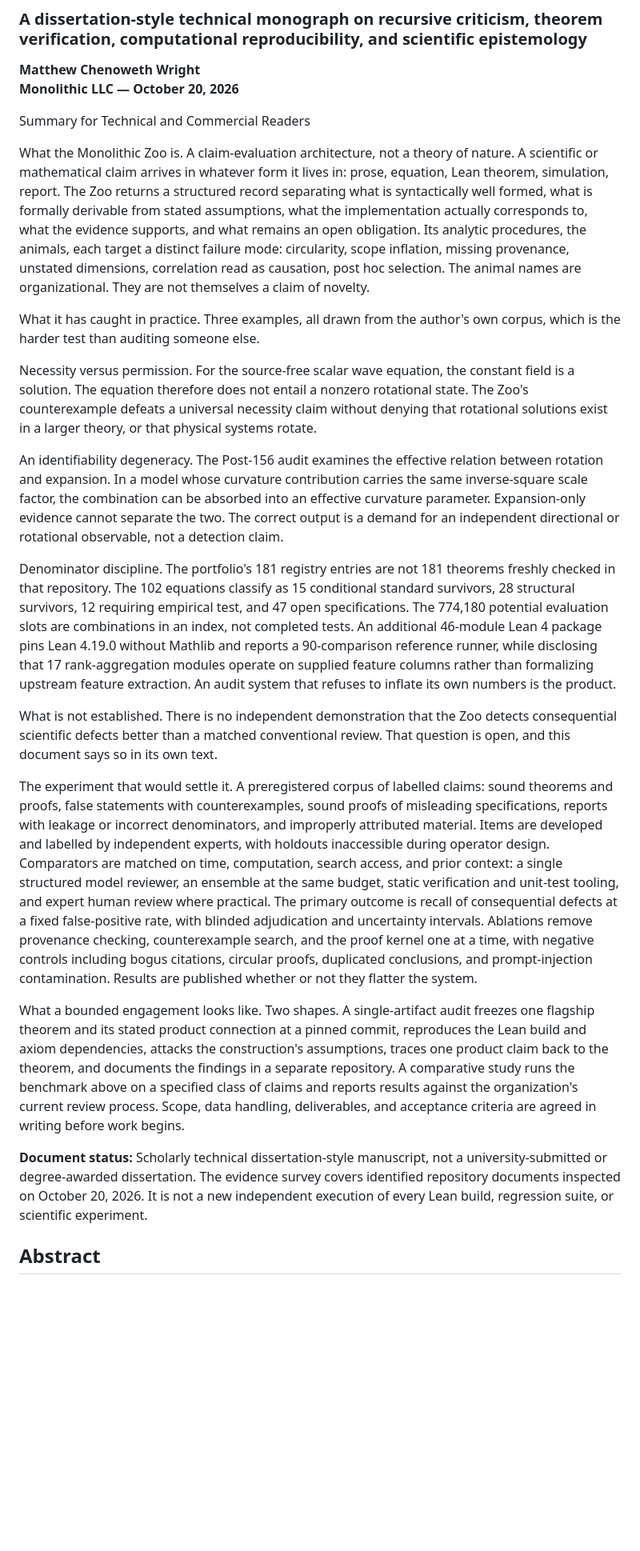
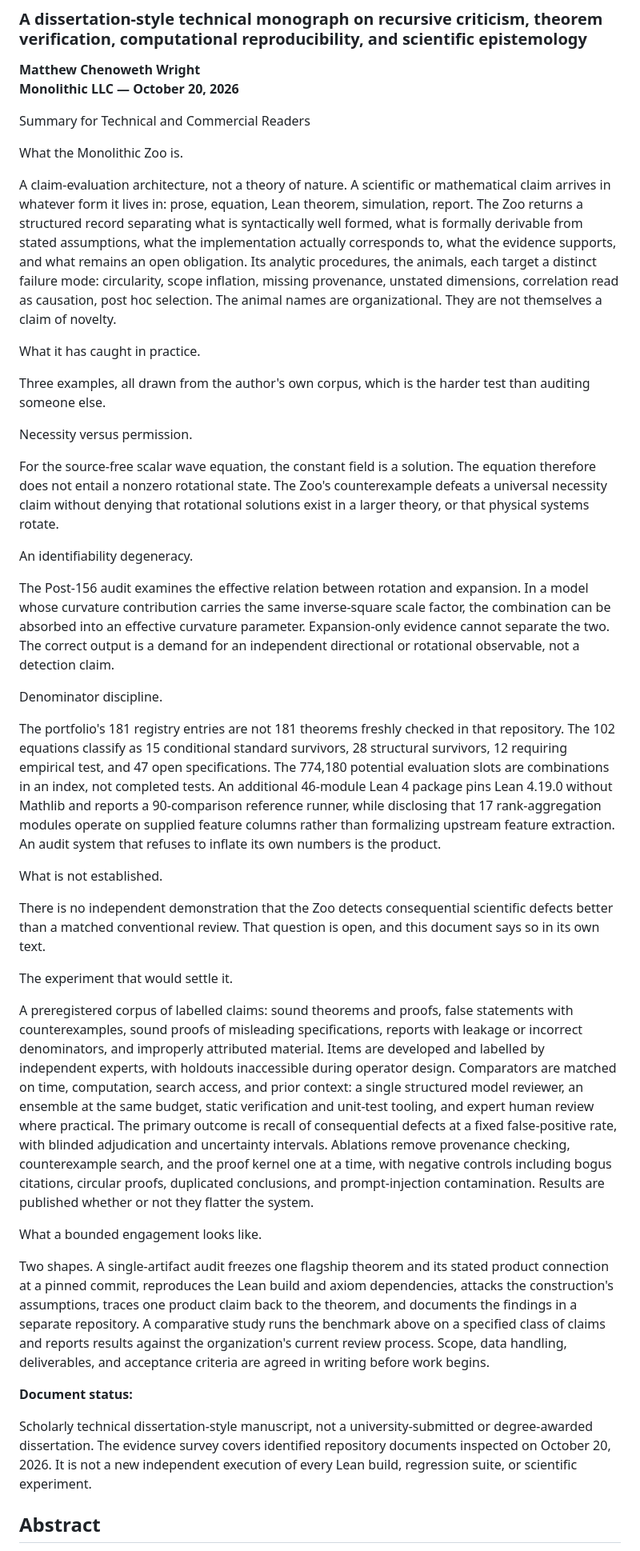
Before and after one commit to enuminous/papers, a Markdown page: The-Monolithic-Zoo-Dissertation.md, the part around the change. Shown at 80% size. GitHub-like rendering; blank space fills up the shorter version.

Commit message:
Refactor Monolithic Zoo dissertation content
Reorganized content for clarity and flow, ensuring each section accurately describes the Monolithic Zoo's purpose, examples, and methodologies. Adjusted phrasing for improved readability and coherence.

```diff
--- a/The-Monolithic-Zoo-Dissertation.md
+++ b/The-Monolithic-Zoo-Dissertation.md
@@ -7,23 +7,41 @@
 
 Summary for Technical and Commercial Readers
 
-What the Monolithic Zoo is. A claim-evaluation architecture, not a theory of nature. A scientific or mathematical claim arrives in whatever form it lives in: prose, equation, Lean theorem, simulation, report. The Zoo returns a structured record separating what is syntactically well formed, what is formally derivable from stated assumptions, what the implementation actually corresponds to, what the evidence supports, and what remains an open obligation. Its analytic procedures, the animals, each target a distinct failure mode: circularity, scope inflation, missing provenance, unstated dimensions, correlation read as causation, post hoc selection. The animal names are organizational. They are not themselves a claim of novelty.
+What the Monolithic Zoo is.
 
-What it has caught in practice. Three examples, all drawn from the author's own corpus, which is the harder test than auditing someone else.
+A claim-evaluation architecture, not a theory of nature. A scientific or mathematical claim arrives in whatever form it lives in: prose, equation, Lean theorem, simulation, report. The Zoo returns a structured record separating what is syntactically well formed, what is formally derivable from stated assumptions, what the implementation actually corresponds to, what the evidence supports, and what remains an open obligation. Its analytic procedures, the animals, each target a distinct failure mode: circularity, scope inflation, missing provenance, unstated dimensions, correlation read as causation, post hoc selection. The animal names are organizational. They are not themselves a claim of novelty.
 
-Necessity versus permission. For the source-free scalar wave equation, the constant field is a solution. The equation therefore does not entail a nonzero rotational state. The Zoo's counterexample defeats a universal necessity claim without denying that rotational solutions exist in a larger theory, or that physical systems rotate.
+What it has caught in practice.
 
-An identifiability degeneracy. The Post-156 audit examines the effective relation between rotation and expansion. In a model whose curvature contribution carries the same inverse-square scale factor, the combination can be absorbed into an effective curvature parameter. Expansion-only evidence cannot separate the two. The correct output is a demand for an independent directional or rotational observable, not a detection claim.
+Three examples, all drawn from the author's own corpus, which is the harder test than auditing someone else.
 
-Denominator discipline. The portfolio's 181 registry entries are not 181 theorems freshly checked in that repository. The 102 equations classify as 15 conditional standard survivors, 28 structural survivors, 12 requiring empirical test, and 47 open specifications. The 774,180 potential evaluation slots are combinations in an index, not completed tests. An additional 46-module Lean 4 package pins Lean 4.19.0 without Mathlib and reports a 90-comparison reference runner, while disclosing that 17 rank-aggregation modules operate on supplied feature columns rather than formalizing upstream feature extraction. An audit system that refuses to inflate its own numbers is the product.
+Necessity versus permission.
 
-What is not established. There is no independent demonstration that the Zoo detects consequential scientific defects better than a matched conventional review. That question is open, and this document says so in its own text.
+For the source-free scalar wave equation, the constant field is a solution. The equation therefore does not entail a nonzero rotational state. The Zoo's counterexample defeats a universal necessity claim without denying that rotational solutions exist in a larger theory, or that physical systems rotate.
 
-The experiment that would settle it. A preregistered corpus of labelled claims: sound theorems and proofs, false statements with counterexamples, sound proofs of misleading specifications, reports with leakage or incorrect denominators, and improperly attributed material. Items are developed and labelled by independent experts, with holdouts inaccessible during operator design. Comparators are matched on time, computation, search access, and prior context: a single structured model reviewer, an ensemble at the same budget, static verification and unit-test tooling, and expert human review where practical. The primary outcome is recall of consequential defects at a fixed false-positive rate, with blinded adjudication and uncertainty intervals. Ablations remove provenance checking, counterexample search, and the proof kernel one at a time, with negative controls including bogus citations, circular proofs, duplicated conclusions, and prompt-injection contamination. Results are published whether or not they flatter the system.
+An identifiability degeneracy.
 
-What a bounded engagement looks like. Two shapes. A single-artifact audit freezes one flagship theorem and its stated product connection at a pinned commit, reproduces the Lean build and axiom dependencies, attacks the construction's assumptions, traces one product claim back to the theorem, and documents the findings in a separate repository. A comparative study runs the benchmark above on a specified class of claims and reports results against the organization's current review process. Scope, data handling, deliverables, and acceptance criteria are agreed in writing before work begins.
+The Post-156 audit examines the effective relation between rotation and expansion. In a model whose curvature contribution carries the same inverse-square scale factor, the combination can be absorbed into an effective curvature parameter. Expansion-only evidence cannot separate the two. The correct output is a demand for an independent directional or rotational observable, not a detection claim.
 
-**Document status:** Scholarly technical dissertation-style manuscript, not a university-submitted or degree-awarded dissertation. The evidence survey covers identified repository documents inspected on October 20, 2026. It is not a new independent execution of every Lean build, regression suite, or scientific experiment.
+Denominator discipline.
+
+The portfolio's 181 registry entries are not 181 theorems freshly checked in that repository. The 102 equations classify as 15 conditional standard survivors, 28 structural survivors, 12 requiring empirical test, and 47 open specifications. The 774,180 potential evaluation slots are combinations in an index, not completed tests. An additional 46-module Lean 4 package pins Lean 4.19.0 without Mathlib and reports a 90-comparison reference runner, while disclosing that 17 rank-aggregation modules operate on supplied feature columns rather than formalizing upstream feature extraction. An audit system that refuses to inflate its own numbers is the product.
+
+What is not established.
+
+There is no independent demonstration that the Zoo detects consequential scientific defects better than a matched conventional review. That question is open, and this document says so in its own text.
+
+The experiment that would settle it.
+
+A preregistered corpus of labelled claims: sound theorems and proofs, false statements with counterexamples, sound proofs of misleading specifications, reports with leakage or incorrect denominators, and improperly attributed material. Items are developed and labelled by independent experts, with holdouts inaccessible during operator design. Comparators are matched on time, computation, search access, and prior context: a single structured model reviewer, an ensemble at the same budget, static verification and unit-test tooling, and expert human review where practical. The primary outcome is recall of consequential defects at a fixed false-positive rate, with blinded adjudication and uncertainty intervals. Ablations remove provenance checking, counterexample search, and the proof kernel one at a time, with negative controls including bogus citations, circular proofs, duplicated conclusions, and prompt-injection contamination. Results are published whether or not they flatter the system.
+
+What a bounded engagement looks like.
+
+Two shapes. A single-artifact audit freezes one flagship theorem and its stated product connection at a pinned commit, reproduces the Lean build and axiom dependencies, attacks the construction's assumptions, traces one product claim back to the theorem, and documents the findings in a separate repository. A comparative study runs the benchmark above on a specified class of claims and reports results against the organization's current review process. Scope, data handling, deliverables, and acceptance criteria are agreed in writing before work begins.
+
+**Document status:**
+
+Scholarly technical dissertation-style manuscript, not a university-submitted or degree-awarded dissertation. The evidence survey covers identified repository documents inspected on October 20, 2026. It is not a new independent execution of every Lean build, regression suite, or scientific experiment.
 
 ## Abstract
 
```
